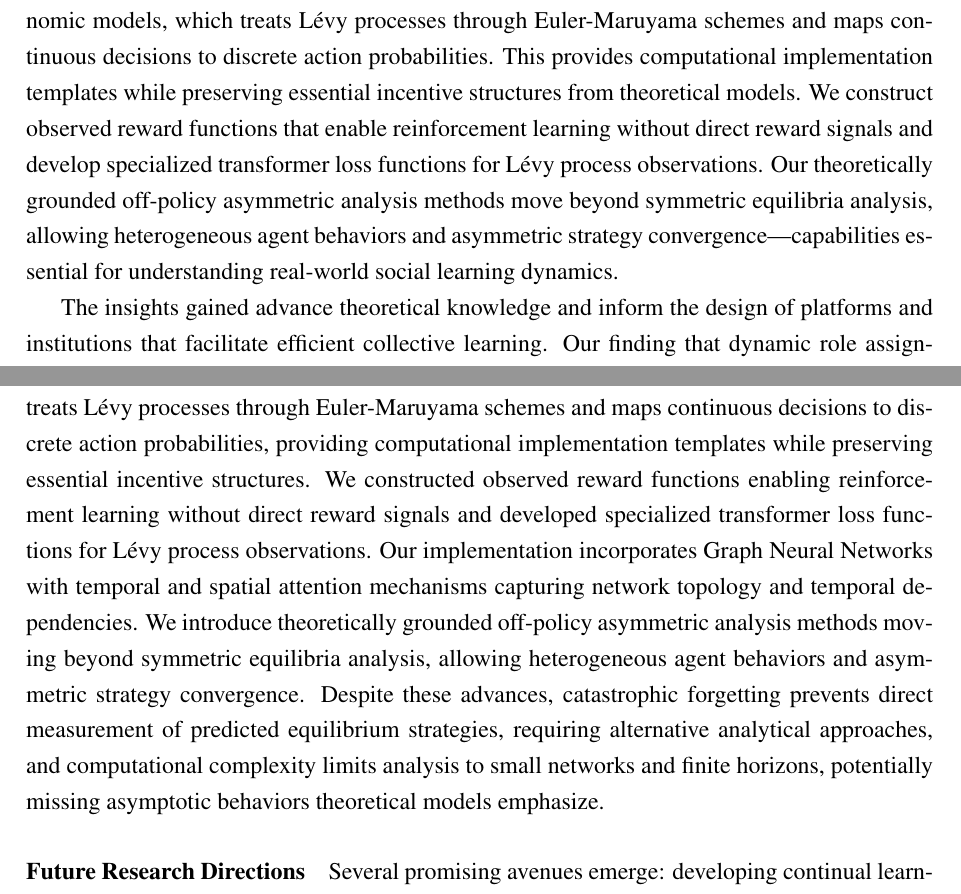
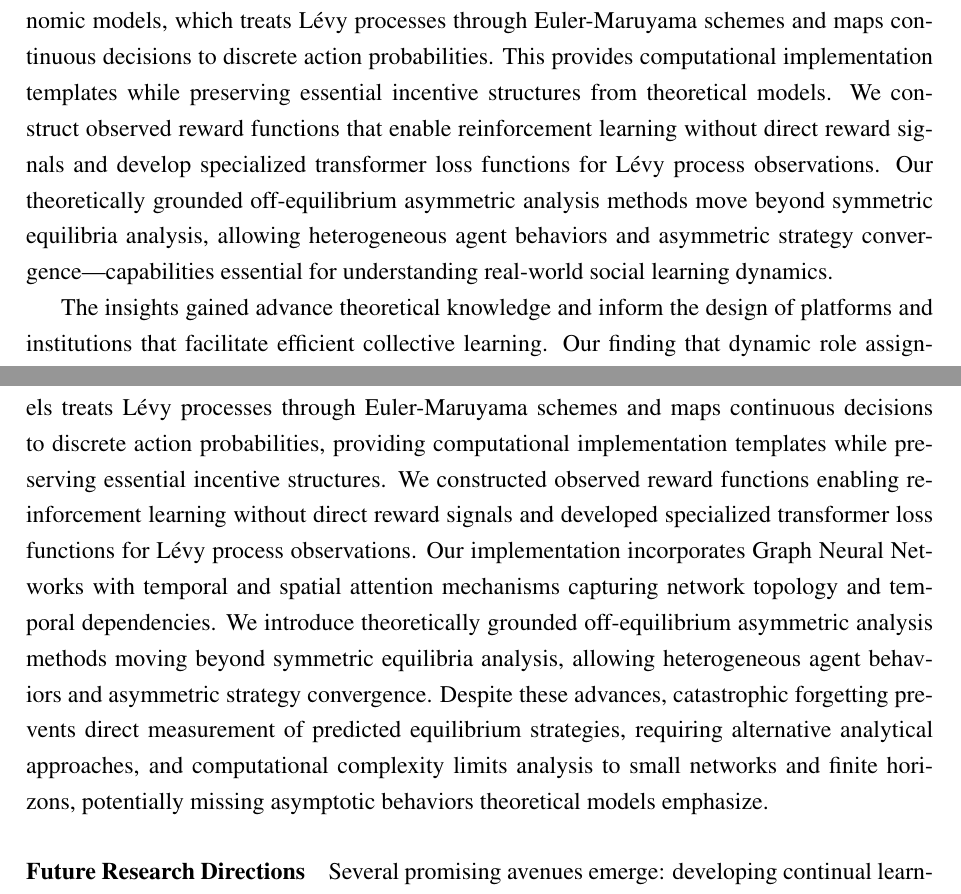
Before and after one commit to ecdogaroglu/social_learning_marl, a LaTeX thesis (paper/thesis.tex, which reads paper/conclusion.tex, paper/intro.tex): two parts of pages 8 and 47 of 109, joined at a grey line, cut so that both start at the same text. Compiled offline with pdfLaTeX.

Commit message:
Update appendices

```diff
--- a/paper/conclusion.tex
+++ b/paper/conclusion.tex
@@ -10,7 +10,7 @@ Our experimental analysis reveals that dynamic role assignment is a robust organ
 
 \paragraph{Methodological Contributions and Limitations}
 
-Our two-staged analysis methodology provides systematic approaches for extracting insights from multi-agent learning dynamics despite catastrophic forgetting. The discretization approach for continuous-time economic models treats Lévy processes through Euler-Maruyama schemes and maps continuous decisions to discrete action probabilities, providing computational implementation templates while preserving essential incentive structures. We constructed observed reward functions enabling reinforcement learning without direct reward signals and developed specialized transformer loss functions for Lévy process observations. Our implementation incorporates Graph Neural Networks with temporal and spatial attention mechanisms capturing network topology and temporal dependencies. We introduce theoretically grounded off-policy asymmetric analysis methods moving beyond symmetric equilibria analysis, allowing heterogeneous agent behaviors and asymmetric strategy convergence. Despite these advances, catastrophic forgetting prevents direct measurement of predicted equilibrium strategies, requiring alternative analytical approaches, and computational complexity limits analysis to small networks and finite horizons, potentially missing asymptotic behaviors theoretical models emphasize.
+Our two-staged analysis methodology provides systematic approaches for extracting insights from multi-agent learning dynamics despite catastrophic forgetting. The discretization approach for continuous-time economic models treats Lévy processes through Euler-Maruyama schemes and maps continuous decisions to discrete action probabilities, providing computational implementation templates while preserving essential incentive structures. We constructed observed reward functions enabling reinforcement learning without direct reward signals and developed specialized transformer loss functions for Lévy process observations. Our implementation incorporates Graph Neural Networks with temporal and spatial attention mechanisms capturing network topology and temporal dependencies. We introduce theoretically grounded off-equilibrium asymmetric analysis methods moving beyond symmetric equilibria analysis, allowing heterogeneous agent behaviors and asymmetric strategy convergence. Despite these advances, catastrophic forgetting prevents direct measurement of predicted equilibrium strategies, requiring alternative analytical approaches, and computational complexity limits analysis to small networks and finite horizons, potentially missing asymptotic behaviors theoretical models emphasize.
 
 \paragraph{Future Research Directions}
 
--- a/paper/intro.tex
+++ b/paper/intro.tex
@@ -18,7 +18,7 @@ Third, we introduce POLARIS (Partially Observable Learning with Active Reinforce
 
 Fourth, we validate our framework through strategic experimentation and learning without experimentation applications, building on the models of \citet{bolton1999strategic}, \citet{keller2020undiscounted}, \citet{huang2024learning}, and \citet{brandl2024}. Our analysis demonstrates dynamic role assignment as a robust organizing principle, where agents naturally differentiate into complementary roles enhancing collective information processing. Contrary to theoretical predictions about free-riding inefficiencies, we show that performance of some agents in larger networks substantially exceeds autarky levels, revealing opportunities for more realistic behavioral models that account for computational agents' learning dynamics.
 
-A key methodological innovation is our discretization approach for continuous-time economic models, which treats Lévy processes through Euler-Maruyama schemes and maps continuous decisions to discrete action probabilities. This provides computational implementation templates while preserving essential incentive structures from theoretical models. We construct observed reward functions that enable reinforcement learning without direct reward signals and develop specialized transformer loss functions for Lévy process observations. Our theoretically grounded off-policy asymmetric analysis methods move beyond symmetric equilibria analysis, allowing heterogeneous agent behaviors and asymmetric strategy convergence—capabilities essential for understanding real-world social learning dynamics.
+A key methodological innovation is our discretization approach for continuous-time economic models, which treats Lévy processes through Euler-Maruyama schemes and maps continuous decisions to discrete action probabilities. This provides computational implementation templates while preserving essential incentive structures from theoretical models. We construct observed reward functions that enable reinforcement learning without direct reward signals and develop specialized transformer loss functions for Lévy process observations. Our theoretically grounded off-equilibrium asymmetric analysis methods move beyond symmetric equilibria analysis, allowing heterogeneous agent behaviors and asymmetric strategy convergence—capabilities essential for understanding real-world social learning dynamics.
 
 The insights gained advance theoretical knowledge and inform the design of platforms and institutions that facilitate efficient collective learning. Our finding that dynamic role assignment emerges as a natural organizing principle suggests that effective social learning systems develop specialized roles enhancing collective information processing, providing guidance for platform design and institutional arrangements in financial markets, organizational learning, online social networks, and collaborative scientific endeavors. By demonstrating the value of MARL techniques for addressing classical questions in economic theory while revealing computational challenges like catastrophic forgetting, we contribute to both fields and encourage further cross-disciplinary work leveraging complementary insights from these rich intellectual traditions.
 
```
